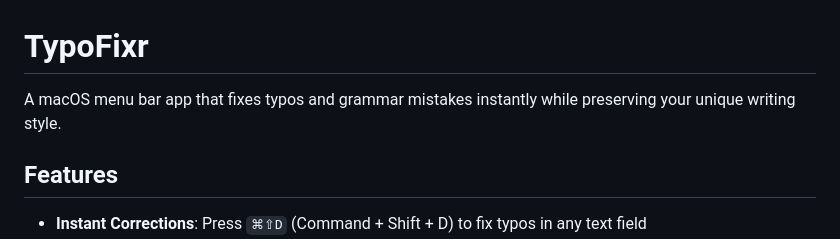
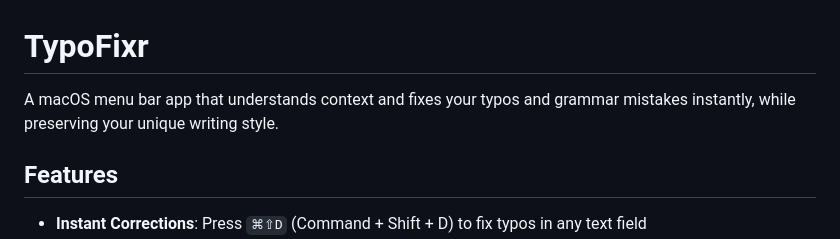
Before and after one commit to kdelmotte/TypoFixr, a Markdown page: README.md, the part around the change. Drawn GitHub-style.

```diff
--- a/README.md
+++ b/README.md
@@ -1,6 +1,6 @@
 # TypoFixr
 
-A macOS menu bar app that fixes typos and grammar mistakes instantly while preserving your unique writing style.
+A macOS menu bar app that understands context and fixes your typos and grammar mistakes instantly, while preserving your unique writing style.
 
 ## Features
 
```
